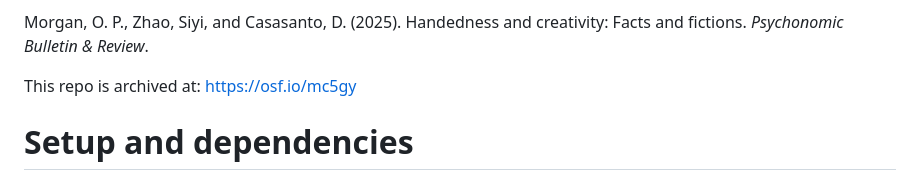
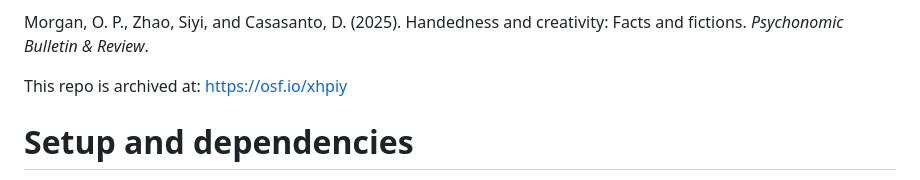
Before and after one commit to opmorgan/ch-pbr2025, a Markdown page: README.md, the part around the change. Rendered like a GitHub page.

Commit message:
Update README.md with OSF link

```diff
--- a/README.md
+++ b/README.md
@@ -2,7 +2,7 @@ This repo contains data, analysis scripts, task scripts, and figures for the pap
 
 Morgan, O. P., Zhao, Siyi, and Casasanto, D. (2025). Handedness and creativity: Facts and fictions. _Psychonomic Bulletin & Review_.
 
-This repo is archived at: [https://osf.io/mc5gy](https://osf.io/xhpjy/)
+This repo is archived at: [https://osf.io/xhpiy](https://osf.io/xhpjy/)
 
 # Setup and dependencies
 
```
